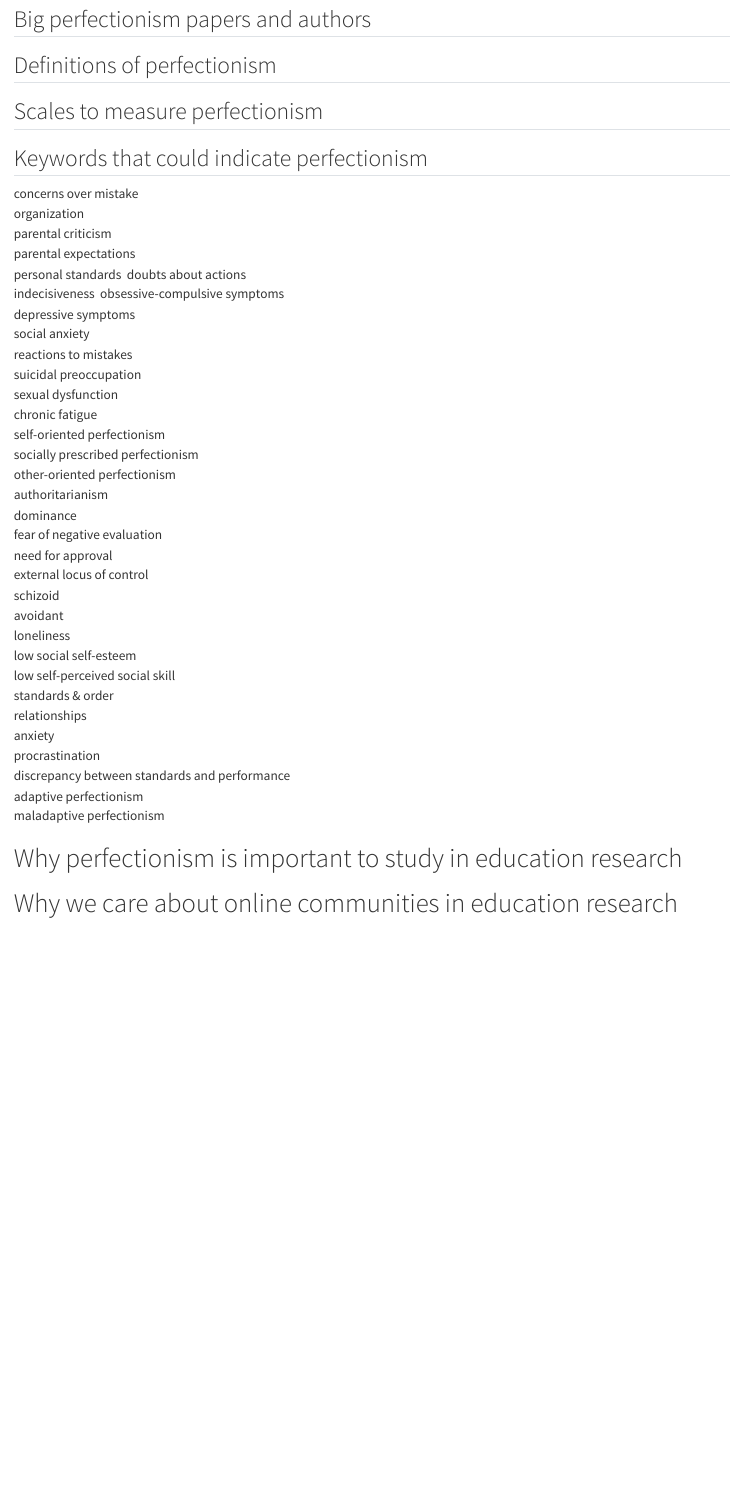
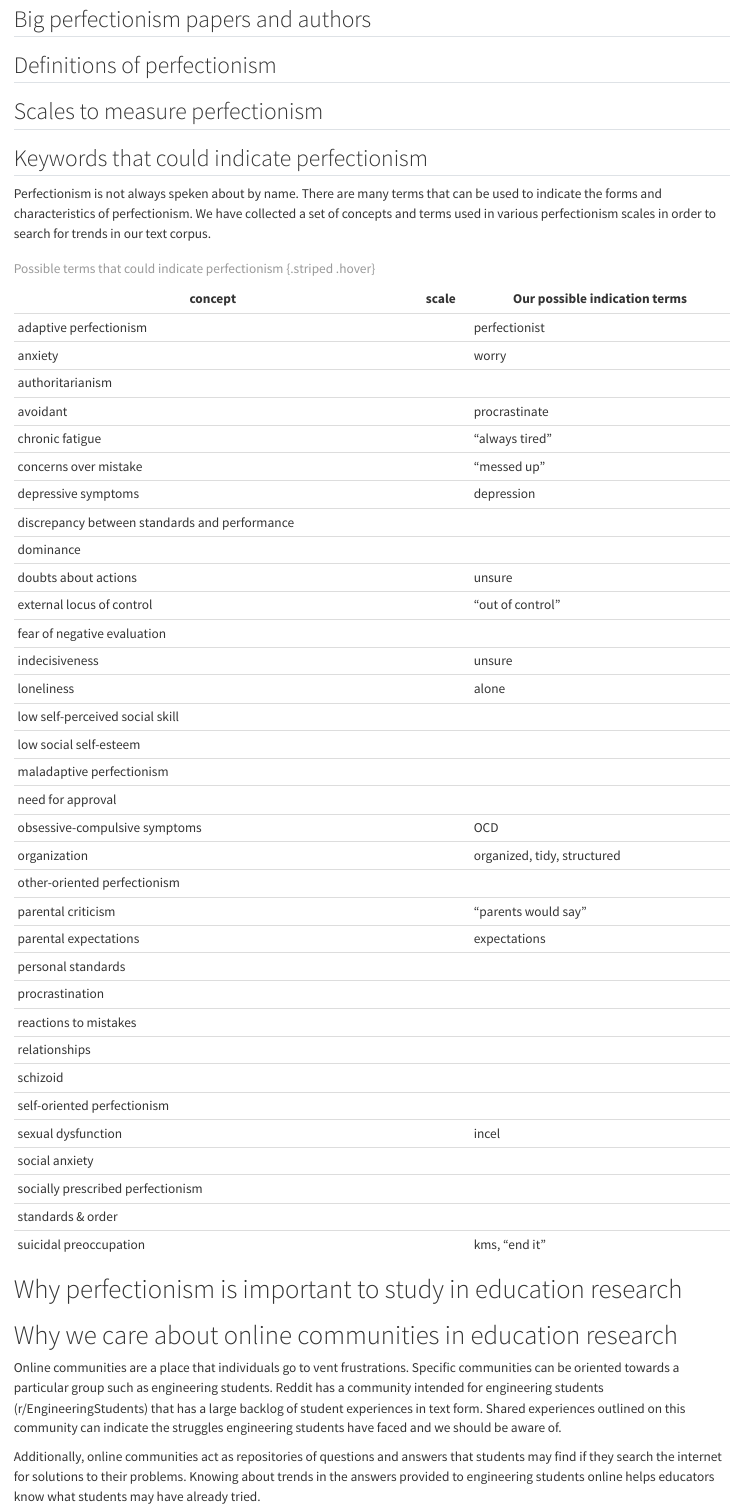
Before and after one commit to ransomts/perfectionism-explorations, a Quarto document (00-what-is-perfectionism.qmd): the page in a window 1100 px wide, from 110 px down. Rendered offline with R 4.5, knitr and Pandoc in place of Quarto, with nearby package versions.

Commit message:
table formatting and online community motivation drafting

```diff
--- a/00-what-is-perfectionism.qmd
+++ b/00-what-is-perfectionism.qmd
@@ -9,41 +9,53 @@ Perfectionism is a tendency to blah blah and this and that
 ## Scales to measure perfectionism
 
 ## Keywords that could indicate perfectionism
-concerns over mistake\
-organization\
-parental criticism\
-parental expectations\
-personal standards\
-doubts about actions\
-indecisiveness\
-obsessive-compulsive symptoms\
-depressive symptoms\
-social anxiety\
-reactions to mistakes\
-suicidal preoccupation\
-sexual dysfunction\
-chronic fatigue\
-self-oriented perfectionism\
-socially prescribed perfectionism\
-other-oriented perfectionism\
-authoritarianism\
-dominance\
-fear of negative evaluation\
-need for approval\
-external locus of control\
-schizoid\
-avoidant\
-loneliness\
-low social self-esteem\
-low self-perceived social skill\
-standards & order\
-relationships\
-anxiety\
-procrastination\
-discrepancy between standards and performance\
-adaptive perfectionism\
-maladaptive perfectionism\
+
+Perfectionism is not always speken about by name. There are many terms that can be used to indicate the forms and characteristics of perfectionism. We have collected a set of concepts and terms used in various perfectionism scales in order to search for trends in our text corpus.
+
+| concept                                       | scale | Our possible indication terms |
+|-----------------------------------------------|-------|-------------------------------|
+| adaptive perfectionism                        |       | perfectionist                 |
+| anxiety                                       |       | worry                         |
+| authoritarianism                              |       |                               |
+| avoidant                                      |       | procrastinate                 |
+| chronic fatigue                               |       | "always tired"                |
+| concerns over mistake                         |       | "messed up"                   |
+| depressive symptoms                           |       | depression                    |
+| discrepancy between standards and performance |       |                               |
+| dominance                                     |       |                               |
+| doubts about actions                          |       | unsure                        |
+| external locus of control                     |       | "out of control"              |
+| fear of negative evaluation                   |       |                               |
+| indecisiveness                                |       | unsure                        |
+| loneliness                                    |       | alone                         |
+| low self-perceived social skill               |       |                               |
+| low social self-esteem                        |       |                               |
+| maladaptive perfectionism                     |       |                               |
+| need for approval                             |       |                               |
+| obsessive-compulsive symptoms                 |       | OCD                           |
+| organization                                  |       | organized, tidy, structured   |
+| other-oriented perfectionism                  |       |                               |
+| parental criticism                            |       | "parents would say"           |
+| parental expectations                         |       | expectations                  |
+| personal standards                            |       |                               |
+| procrastination                               |       |                               |
+| reactions to mistakes                         |       |                               |
+| relationships                                 |       |                               |
+| schizoid                                      |       |                               |
+| self-oriented perfectionism                   |       |                               |
+| sexual dysfunction                            |       | incel                         |
+| social anxiety                                |       |                               |
+| socially prescribed perfectionism             |       |                               |
+| standards & order                             |       |                               |
+| suicidal preoccupation                        |       | kms, "end it"                 |
+
+
+: Possible terms that could indicate perfectionism {.striped .hover}
 
 # Why perfectionism is important to study in education research
 
 # Why we care about online communities in education research
+
+Online communities are a place that individuals go to vent frustrations. Specific communities can be oriented towards a particular group such as engineering students. Reddit has a community intended for engineering students (r/EngineeringStudents) that has a large backlog of student experiences in text form. Shared experiences outlined on this community can indicate the struggles engineering students have faced and we should be aware of.
+
+Additionally, online communities act as repositories of questions and answers that students may find if they search the internet for solutions to their problems. Knowing about trends in the answers provided to engineering students online helps educators know what students may have already tried.
```
Also changed, not shown: docs/search.json, 2 other files.
